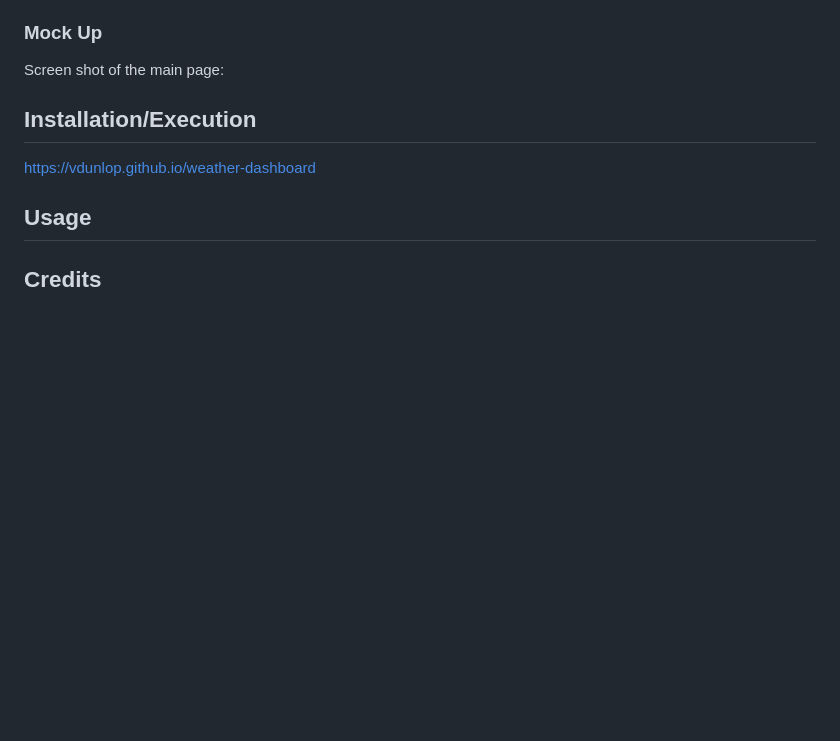
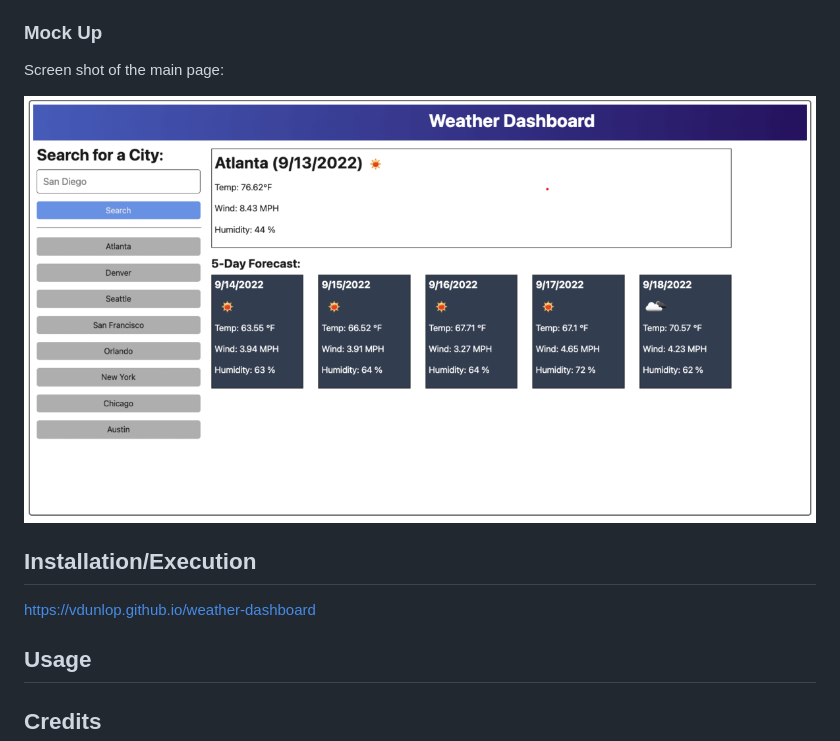
Before and after one commit to vdunlop/weather-dashboard, a Markdown page: README.md, the part around the change. Drawn GitHub-style; pictures changed too: Assets/images/main_screenshot.png (added); blank space fills up the shorter version.

```diff
--- a/README.md
+++ b/README.md
@@ -34,6 +34,8 @@ THEN I am again presented with current and future conditions for that city
 ### Mock Up
 Screen shot of the main page:
 
+![weather dashboard main page](./Assets/images/main_screenshot.png)
+
 ## Installation/Execution
 https://vdunlop.github.io/weather-dashboard
 
```
Also changed, not shown: 2 other files.
